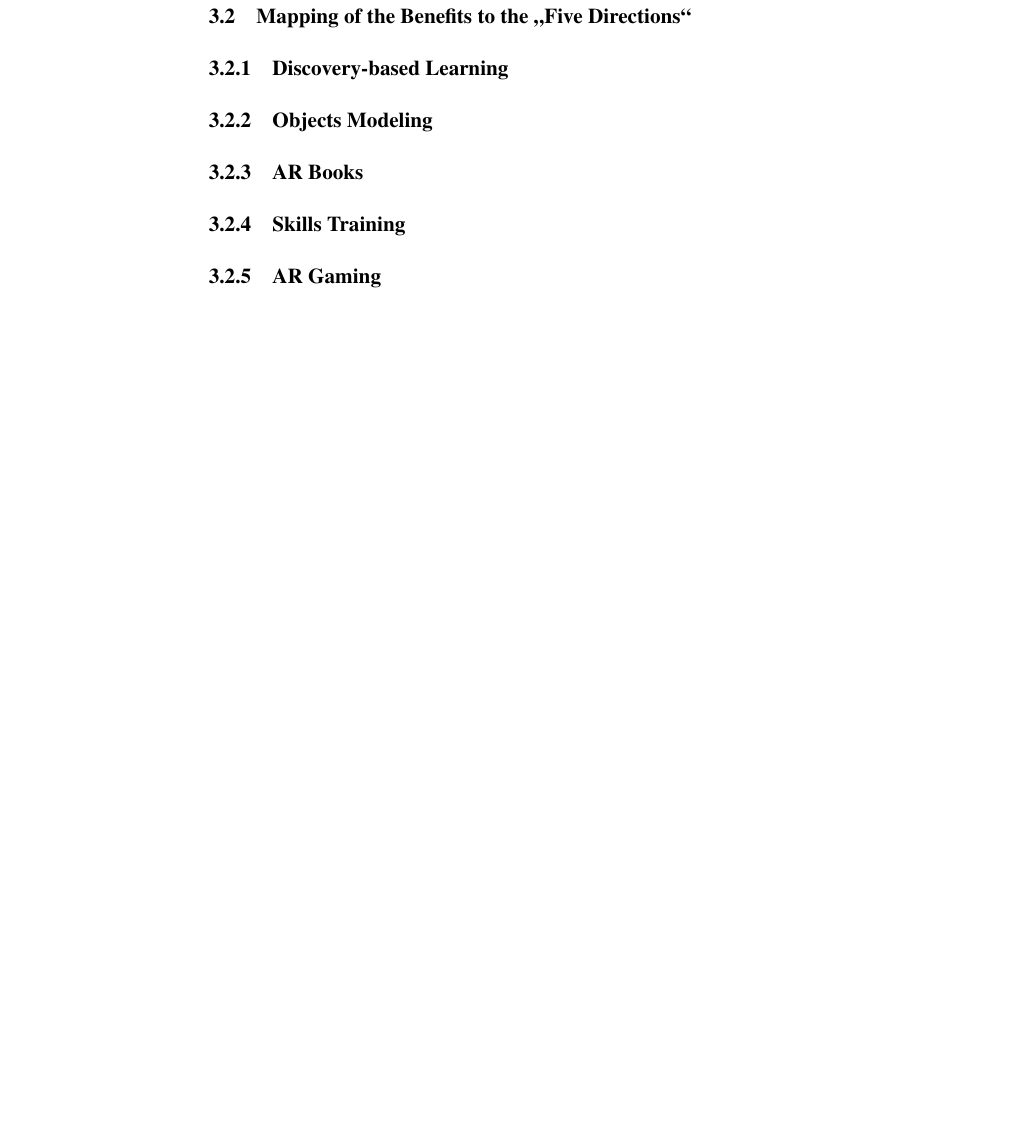
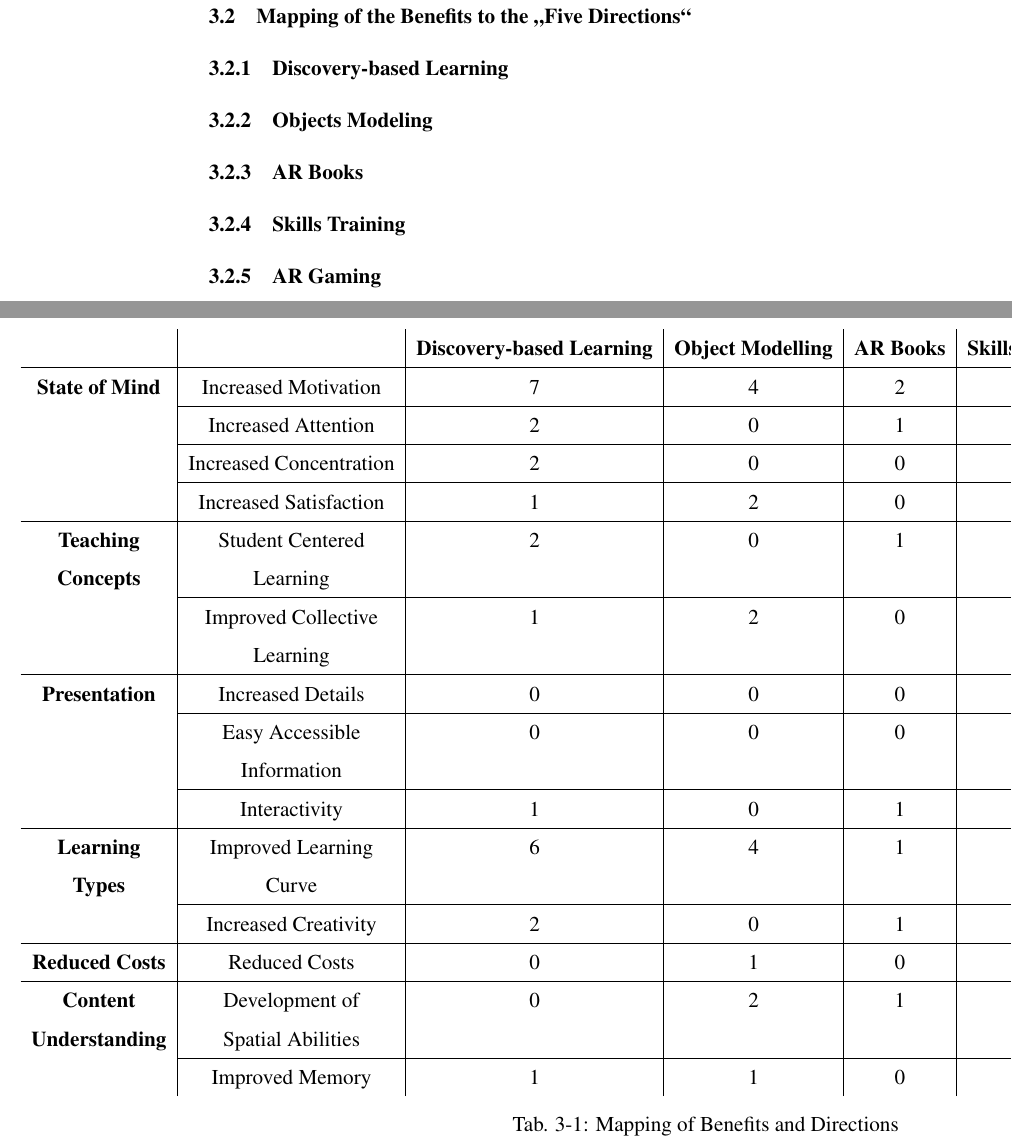
Before and after one commit to pdiegmann/AR-Education, a LaTeX document (Paper/main.tex, which reads Paper/chapters/3-findings-part-2.tex): part of page 10 of 13 before the commit and two parts of pages 10 and 11 of 14 after it, the two joined at a grey line, cut so that both start at the same text, the shorter picture padded with empty space. The pictures show the PDF file Paper/main.pdf that the author committed with the source.

Commit message:
3.2 Tabelle begonnen

```diff
--- a/Paper/chapters/3-findings-part-2.tex
+++ b/Paper/chapters/3-findings-part-2.tex
@@ -4,3 +4,56 @@
 \subsubsection{AR Books}
 \subsubsection{Skills Training}
 \subsubsection{AR Gaming}
+
+\begin{landscape}
+\begin{table}[!htb]
+    \center
+    \begin{adjustwidth}{-1.25cm}{}
+    \vspace{-2.25cm}
+    \begin{tabular}{c | c | c | c | c | c | c | c}
+        \textbf{} & \textbf{} & \textbf{Discovery-based Learning} & \textbf{Object Modelling} & \textbf{AR Books} & \textbf{Skills Training} & \textbf{AR Gaming} & Sums \\
+        %\hline
+        \cline{1-8}
+        \textbf{State of Mind} & Increased Motivation & 7 & 4 & 2 & 1 & 1 & 15 \\
+        \cline{2-8}
+        & Increased Attention & 2 & 0 & 1 & 0 & 0 & 3 \\
+        \cline{2-8}
+        & Increased Concentration & 2 & 0 & 0 & 0 & 1 & 3 \\
+        \cline{2-8}
+        & Increased Satisfaction & 1 & 2 & 0 & 1 & 1 & 5 \\
+        % \cline{2-8}
+        % & Sums & & & & & \\
+        \cline{1-8}
+        \textbf{Teaching} & Student Centered & 2 & 0 & 1 & 0 & 0 & 3 \\ \textbf{Concepts} & Learning & & & & & \\
+        \cline{2-8}
+        & Improved Collective & 1 & 2 & 0 & 0 & 0 & 3 \\ & Learning & & & & & \\
+        % \cline{2-8}
+        % & Sums & & & & & \\
+        \cline{1-8}
+        \textbf{Presentation} & Increased Details & 0 & 0 & 0 & 1 & 0 & 1 \\
+        \cline{2-8}
+        & Easy Accessible & 0 & 0 & 0 & 1 & 1 & 2 \\ & Information & & & & & \\
+        \cline{2-8}
+        & Interactivity & 1 & 0 & 1 & 0 & 0 & 2 \\
+        % \cline{2-8}
+        % & Sums & & & & & \\
+        \cline{1-8}
+        \textbf{Learning} & Improved Learning & 6 & 4 & 1 & 6 & 1 & 18 \\ \textbf{Types} & Curve & & & & & \\
+        \cline{2-8}
+        & Increased Creativity & 2 & 0 & 1 & 0 & 0 & 3 \\
+        % \cline{2-8}
+        % & Sums & & & & & \\
+        \cline{1-8}
+        \textbf{Reduced Costs} & Reduced Costs & 0 & 1 & 0 & 1 & 0 & 2 \\
+        \cline{1-8}
+        \textbf{Content} & Development of & 0 & 2 & 1 & 1 & 0 & 4 \\ \textbf{Understanding} & Spatial Abilities & & & & & \\
+        \cline{2-8}
+        & Improved Memory & 1 & 1 & 0 & 2 & 0 & 3 \\
+        % \cline{2-8}
+        % & Sums & & & & & \\
+    \end{tabular}
+    \end{adjustwidth}
+    \caption[Mapping of Benefits and Directions]{Mapping of Benefits and Directions}
+    \label{tab:MapBenefitsDirections}
+\end{table}
+\end{landscape}
```
Also changed, not shown: Paper/main.tex (+3 -6 lines), Paper/.texpadtmp/main.bbl, Paper/main.pdf, 6 other files.
